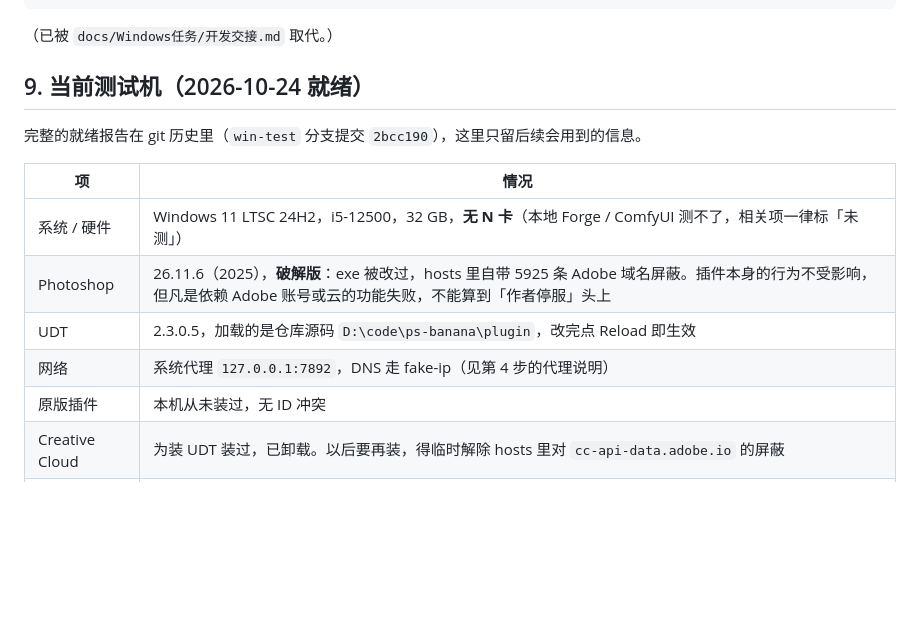
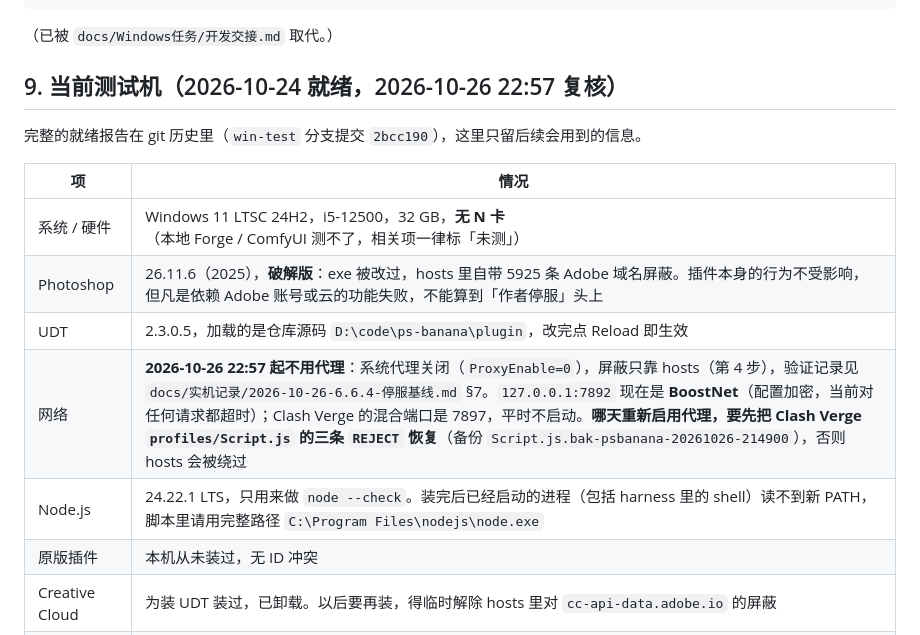
Before and after one commit to peekcat/ps-banana, a Markdown page: docs/Windows测试端准备.md, the part around the change. GitHub-like rendering; blank space fills up the shorter version.

Commit message:
阶段 0: 基线记录归入 dev/decloud, 补环境复验(仅 hosts 屏蔽, Node 24.22.1); 更新测试机环境表

```diff
--- a/docs/Windows测试端准备.md
+++ b/docs/Windows测试端准备.md
@@ -131,7 +131,7 @@ Mac 推开发分支 → Windows: git fetch && git checkout <分支> && git pull
 
 （已被 `docs/Windows任务/开发交接.md` 取代。）
 
-## 9. 当前测试机（2026-10-24 就绪）
+## 9. 当前测试机（2026-10-24 就绪，2026-10-26 22:57 复核）
 
 完整的就绪报告在 git 历史里（`win-test` 分支提交 `2bcc190`），这里只留后续会用到的信息。
 
@@ -140,7 +140,8 @@ Mac 推开发分支 → Windows: git fetch && git checkout <分支> && git pull
 | 系统 / 硬件 | Windows 11 LTSC 24H2，i5-12500，32 GB，**无 N 卡**（本地 Forge / ComfyUI 测不了，相关项一律标「未测」） |
 | Photoshop | 26.11.6（2025），**破解版**：exe 被改过，hosts 里自带 5925 条 Adobe 域名屏蔽。插件本身的行为不受影响，但凡是依赖 Adobe 账号或云的功能失败，不能算到「作者停服」头上 |
 | UDT | 2.3.0.5，加载的是仓库源码 `D:\code\ps-banana\plugin`，改完点 Reload 即生效 |
-| 网络 | 系统代理 `127.0.0.1:7892`，DNS 走 fake-ip（见第 4 步的代理说明） |
+| 网络 | **2026-10-26 22:57 起不用代理**：系统代理关闭（`ProxyEnable=0`），屏蔽只靠 hosts（第 4 步），验证记录见 `docs/实机记录/2026-10-26-6.6.4-停服基线.md` §7。`127.0.0.1:7892` 现在是 **BoostNet**（配置加密，当前对任何请求都超时）；Clash Verge 的混合端口是 7897，平时不启动。**哪天重新启用代理，要先把 Clash Verge `profiles/Script.js` 的三条 `REJECT` 恢复**（备份 `Script.js.bak-psbanana-20261026-214900`），否则 hosts 会被绕过 |
+| Node.js | 24.22.1 LTS，只用来做 `node --check`。装完后已经启动的进程（包括 harness 里的 shell）读不到新 PATH，脚本里请用完整路径 `C:\Program Files\nodejs\node.exe` |
 | 原版插件 | 本机从未装过，无 ID 冲突 |
 | Creative Cloud | 为装 UDT 装过，已卸载。以后要再装，得临时解除 hosts 里对 `cc-api-data.adobe.io` 的屏蔽 |
 | hosts 备份 | `C:\WINDOWS\System32\drivers\etc\hosts.bak-psbanana-20261024-113419` |
```
Also changed, not shown: docs/实机记录/2026-10-26-6.6.4-停服基线.md (added, +294 -0 lines).
